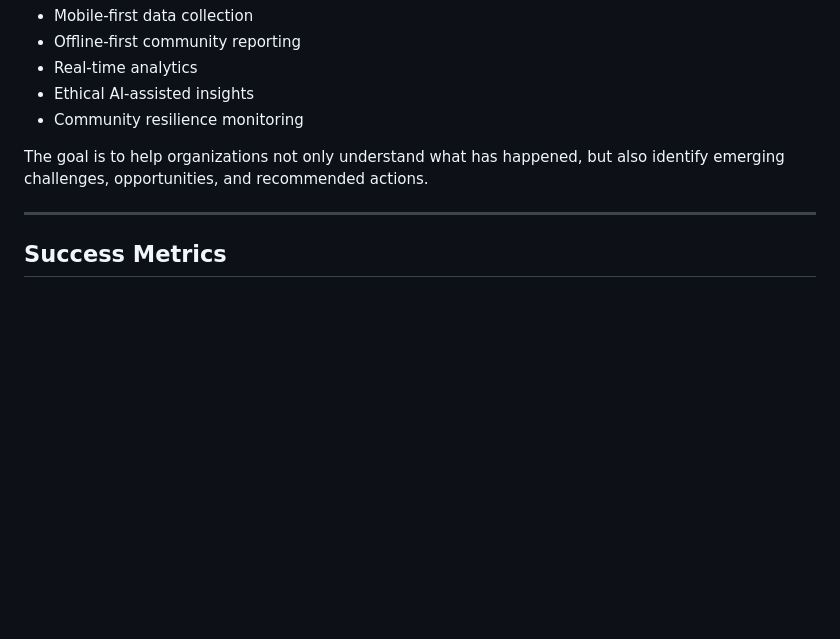
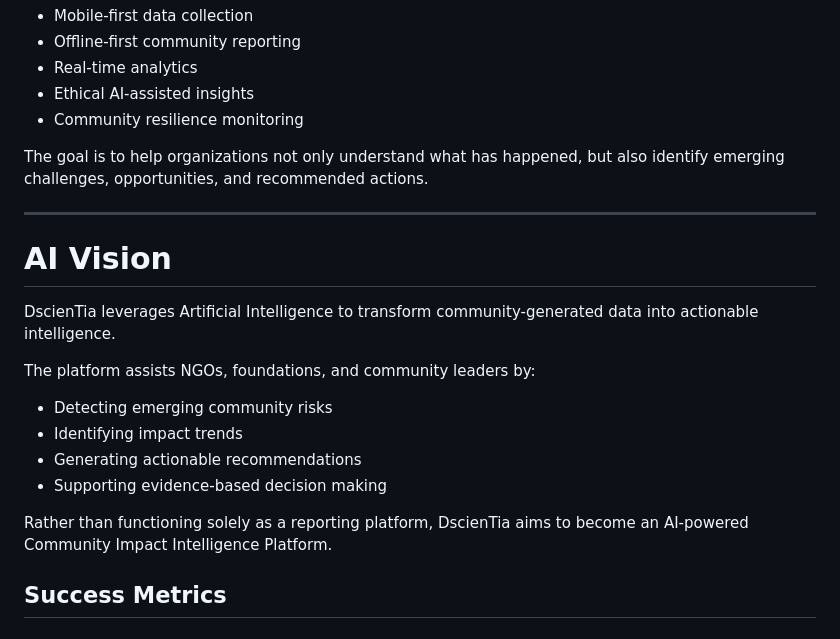
Before and after one commit to littlepasluv/dscientia-mobile, a Markdown page: docs/roadmap/Product-Vision.md, the part around the change. GitHub-like rendering; blank space fills up the shorter version.

Commit message:
Enhance product vision with AI intelligence strategy

```diff
--- a/docs/roadmap/Product-Vision.md
+++ b/docs/roadmap/Product-Vision.md
@@ -82,6 +82,19 @@ The goal is to help organizations not only understand what has happened, but als
 
 ---
 
+# AI Vision
+
+DscienTia leverages Artificial Intelligence to transform community-generated data into actionable intelligence.
+
+The platform assists NGOs, foundations, and community leaders by:
+
+- Detecting emerging community risks
+- Identifying impact trends
+- Generating actionable recommendations
+- Supporting evidence-based decision making
+
+Rather than functioning solely as a reporting platform, DscienTia aims to become an AI-powered Community Impact Intelligence Platform.
+
 ## Success Metrics
 
 ### Adoption Metrics
```
